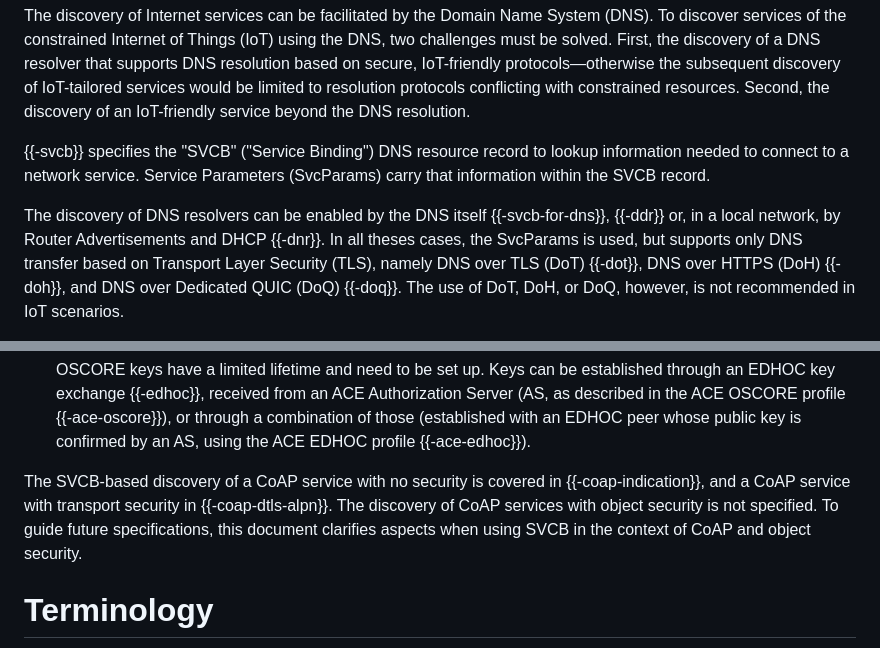
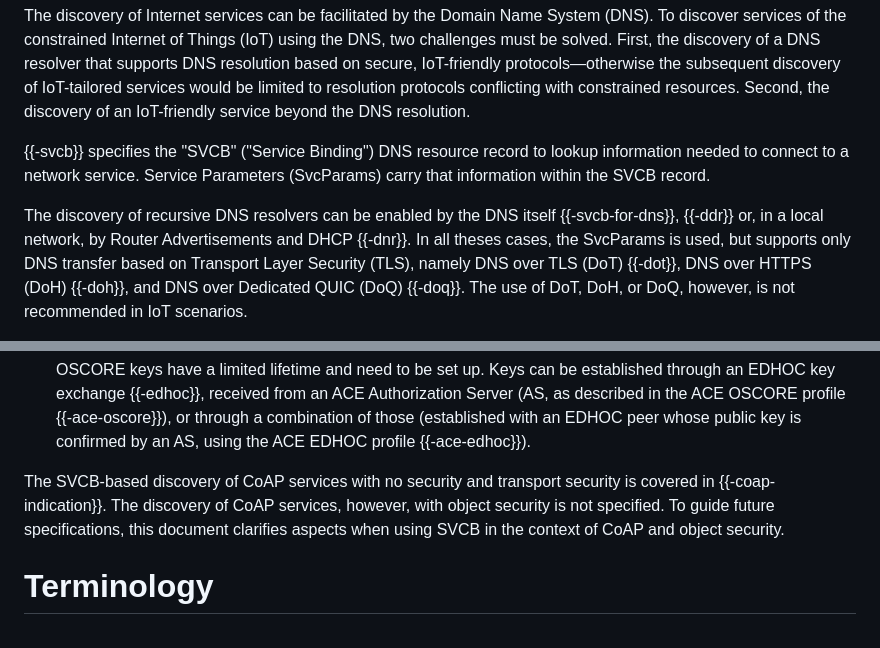
Before and after one commit to anr-bmbf-pivot/draft-lenders-core-dnr, a Markdown page: draft-lenders-core-dnr.md, 2 parts joined by grey strips. Drawn GitHub-style.

Commit message:
Adress some nits

```diff
--- a/draft-lenders-core-dnr.md
+++ b/draft-lenders-core-dnr.md
@@ -98,7 +98,7 @@ Second, the discovery of an IoT-friendly service beyond the DNS resolution.
 {{-svcb}} specifies the "SVCB" ("Service Binding") DNS resource record to lookup information needed to connect to a network service. Service Parameters (SvcParams) carry
 that information within the SVCB record.
 
-The discovery of DNS resolvers can be enabled by the DNS itself {{-svcb-for-dns}}, {{-ddr}} or, in a local network, by Router Advertisements and DHCP {{-dnr}}.
+The discovery of recursive DNS resolvers can be enabled by the DNS itself {{-svcb-for-dns}}, {{-ddr}} or, in a local network, by Router Advertisements and DHCP {{-dnr}}.
 In all theses cases, the SvcParams is used, but supports only DNS transfer based on Transport Layer Security (TLS), namely DNS over TLS (DoT) {{-dot}}, DNS over HTTPS (DoH) {{-doh}}, and DNS over Dedicated QUIC (DoQ) {{-doq}}.
 The use of DoT, DoH, or DoQ, however, is not recommended in IoT scenarios.
 
@@ -123,8 +123,8 @@ CoAP offers three ways of secure communication:
   received from an ACE Authorization Server (AS, as described in the ACE OSCORE profile {{-ace-oscore}}),
   or through a combination of those (established with an EDHOC peer whose public key is confirmed by an AS, using the ACE EDHOC profile {{-ace-edhoc}}).
 
-The SVCB-based discovery of a CoAP service with no security is covered in {{-coap-indication}}, and a CoAP service with transport security in {{-coap-dtls-alpn}}.
-The discovery of CoAP services with object security is not specified.
+The SVCB-based discovery of CoAP services with no security and transport security is covered in {{-coap-indication}}.
+The discovery of CoAP services, however, with object security is not specified.
 To guide future specifications, this document clarifies aspects when using SVCB in the context of CoAP and object security.
 
 # Terminology
```
